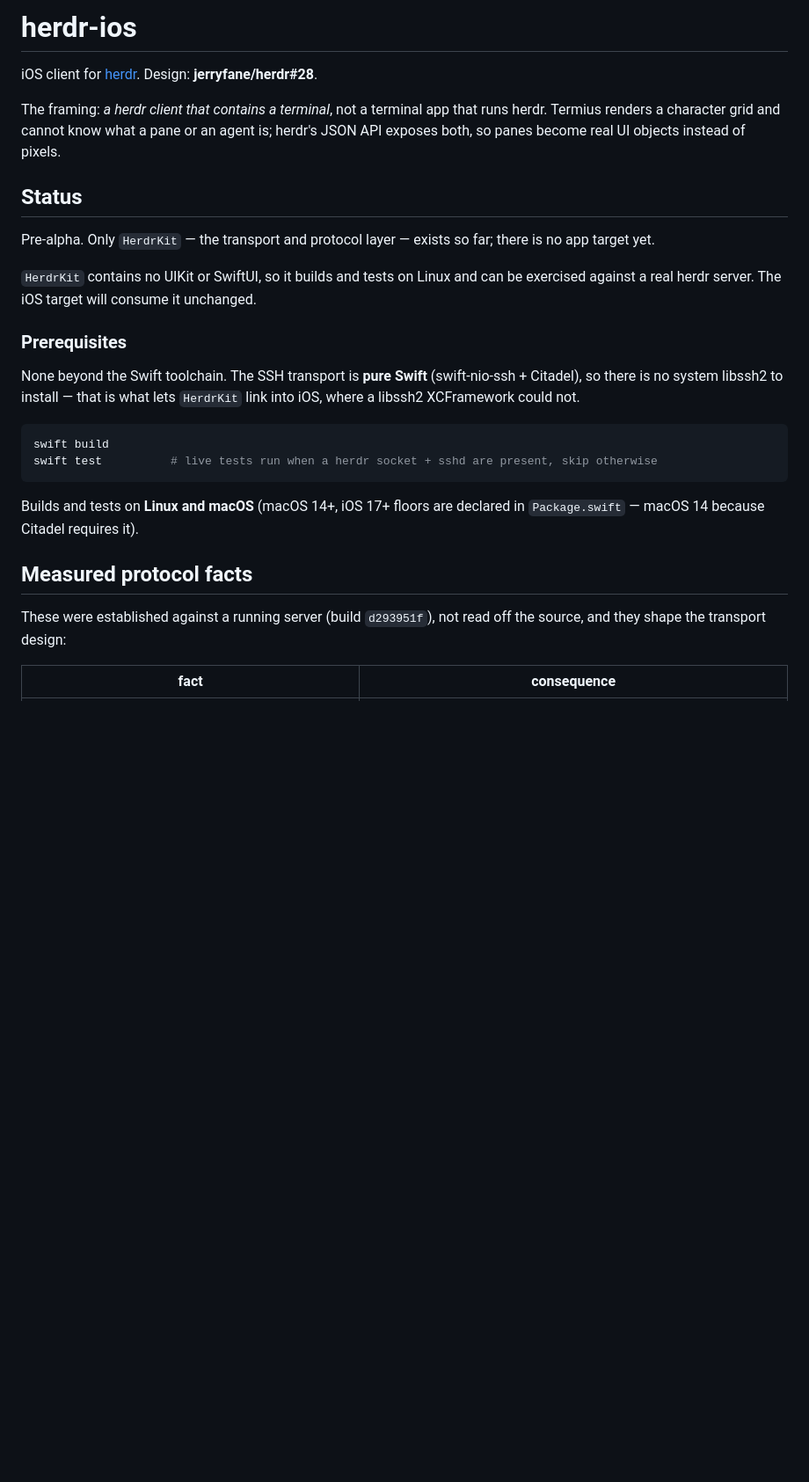
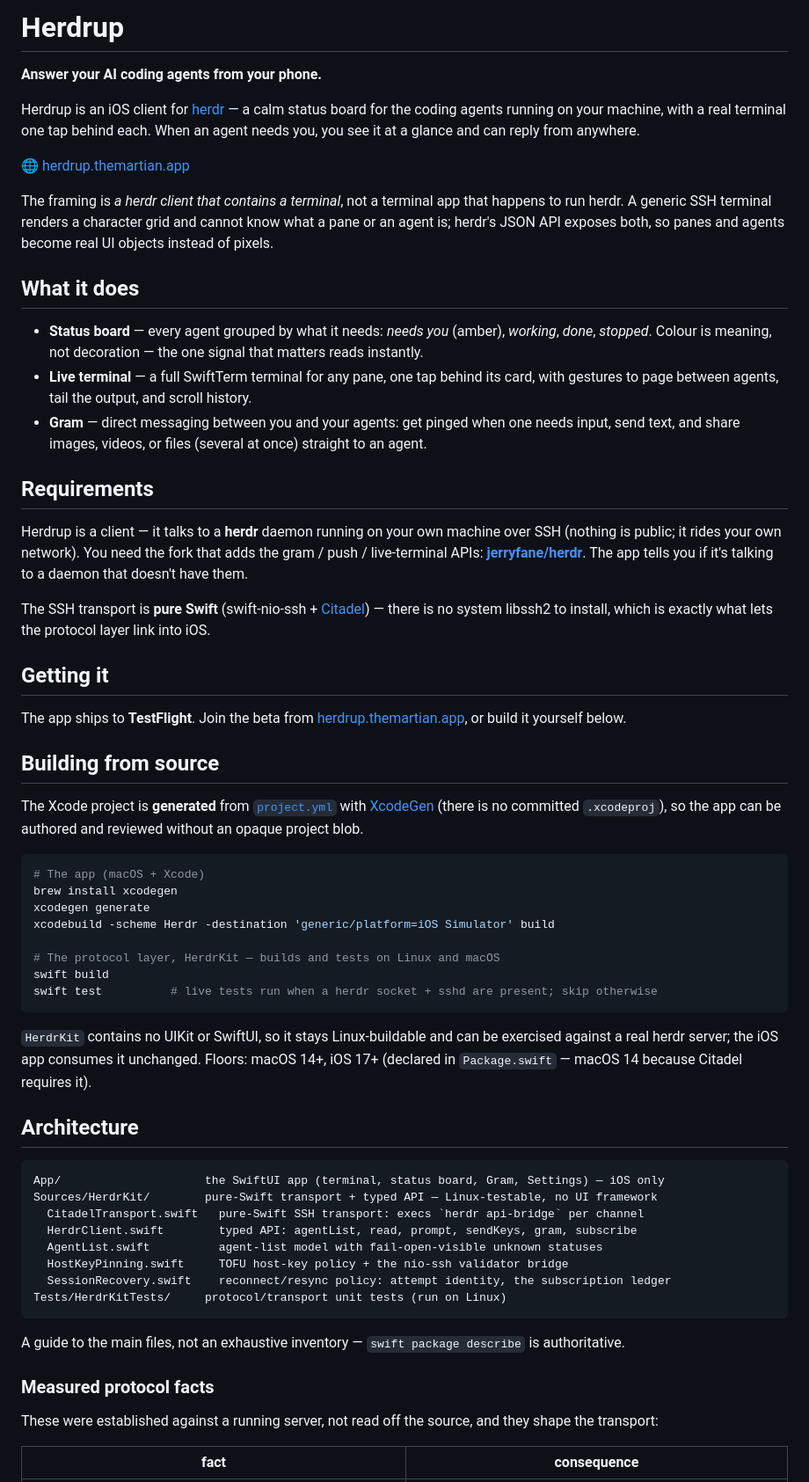
Before and after one commit to jerryfane/herdrup, a Markdown page: README.md, the part around one of its changes. Shown at 88% size. Drawn GitHub-style; blank space fills up the shorter version.

Commit message:
docs: rewrite README for the public Herdrup repo
The old README described a pre-alpha HerdrKit-only state ("no app target
yet") — long stale. Rewrite it product-first for open source: what Herdrup
is (status board + live terminal + Gram), how to get it (TestFlight / build
from source), the herdr-daemon requirement, the HerdrKit architecture +
measured protocol facts, and the design system. Apache-2.0.

Co-Authored-By: Claude Opus 4.8 <noreply@anthropic.com>

````diff
--- a/README.md
+++ b/README.md
@@ -1,36 +1,80 @@
-# herdr-ios
+# Herdrup
 
-iOS client for [herdr](https://github.com/jerryfane/herdr). Design: **jerryfane/herdr#28**.
+**Answer your AI coding agents from your phone.**
 
-The framing: *a herdr client that contains a terminal*, not a terminal app that runs herdr.
-Termius renders a character grid and cannot know what a pane or an agent is; herdr's JSON API
-exposes both, so panes become real UI objects instead of pixels.
+Herdrup is an iOS client for [herdr](https://github.com/jerryfane/herdr) — a calm status
+board for the coding agents running on your machine, with a real terminal one tap behind each.
+When an agent needs you, you see it at a glance and can reply from anywhere.
 
-## Status
+🌐 [herdrup.themartian.app](https://herdrup.themartian.app)
 
-Pre-alpha. Only `HerdrKit` — the transport and protocol layer — exists so far; there is no app target yet.
+The framing is *a herdr client that contains a terminal*, not a terminal app that happens to run
+herdr. A generic SSH terminal renders a character grid and cannot know what a pane or an agent is;
+herdr's JSON API exposes both, so panes and agents become real UI objects instead of pixels.
 
-`HerdrKit` contains no UIKit or SwiftUI, so it builds and tests on Linux and can be exercised
-against a real herdr server. The iOS target will consume it unchanged.
+## What it does
 
-### Prerequisites
+- **Status board** — every agent grouped by what it needs: *needs you* (amber), *working*, *done*,
+  *stopped*. Colour is meaning, not decoration — the one signal that matters reads instantly.
+- **Live terminal** — a full SwiftTerm terminal for any pane, one tap behind its card, with gestures
+  to page between agents, tail the output, and scroll history.
+- **Gram** — direct messaging between you and your agents: get pinged when one needs input, send text,
+  and share images, videos, or files (several at once) straight to an agent.
 
-None beyond the Swift toolchain. The SSH transport is **pure Swift** (swift-nio-ssh +
-Citadel), so there is no system libssh2 to install — that is what lets `HerdrKit` link into
-iOS, where a libssh2 XCFramework could not.
+## Requirements
+
+Herdrup is a client — it talks to a **herdr** daemon running on your own machine over SSH (nothing is
+public; it rides your own network). You need the fork that adds the gram / push / live-terminal APIs:
+[**jerryfane/herdr**](https://github.com/jerryfane/herdr). The app tells you if it's talking to a
+daemon that doesn't have them.
+
+The SSH transport is **pure Swift** (swift-nio-ssh + [Citadel](https://github.com/orlandos-nl/Citadel)) —
+there is no system libssh2 to install, which is exactly what lets the protocol layer link into iOS.
+
+## Getting it
+
+The app ships to **TestFlight**. Join the beta from [herdrup.themartian.app](https://herdrup.themartian.app),
+or build it yourself below.
+
+## Building from source
+
+The Xcode project is **generated** from [`project.yml`](project.yml) with
+[XcodeGen](https://github.com/yonaskolb/XcodeGen) (there is no committed `.xcodeproj`), so the app can be
+authored and reviewed without an opaque project blob.
 
 ```bash
+# The app (macOS + Xcode)
+brew install xcodegen
+xcodegen generate
+xcodebuild -scheme Herdr -destination 'generic/platform=iOS Simulator' build
+
+# The protocol layer, HerdrKit — builds and tests on Linux and macOS
 swift build
-swift test          # live tests run when a herdr socket + sshd are present, skip otherwise
+swift test          # live tests run when a herdr socket + sshd are present; skip otherwise
 ```
 
-Builds and tests on **Linux and macOS** (macOS 14+, iOS 17+ floors are declared in
-`Package.swift` — macOS 14 because Citadel requires it).
+`HerdrKit` contains no UIKit or SwiftUI, so it stays Linux-buildable and can be exercised against a real
+herdr server; the iOS app consumes it unchanged. Floors: macOS 14+, iOS 17+ (declared in `Package.swift`
+— macOS 14 because Citadel requires it).
 
-## Measured protocol facts
+## Architecture
 
-These were established against a running server (build `d293951f`), not read off the source,
-and they shape the transport design:
+```
+App/                     the SwiftUI app (terminal, status board, Gram, Settings) — iOS only
+Sources/HerdrKit/        pure-Swift transport + typed API — Linux-testable, no UI framework
+  CitadelTransport.swift   pure-Swift SSH transport: execs `herdr api-bridge` per channel
+  HerdrClient.swift        typed API: agentList, read, prompt, sendKeys, gram, subscribe
+  AgentList.swift          agent-list model with fail-open-visible unknown statuses
+  HostKeyPinning.swift     TOFU host-key policy + the nio-ssh validator bridge
+  SessionRecovery.swift    reconnect/resync policy: attempt identity, the subscription ledger
+Tests/HerdrKitTests/     protocol/transport unit tests (run on Linux)
+```
+
+A guide to the main files, not an exhaustive inventory — `swift package describe` is authoritative.
+
+### Measured protocol facts
+
+These were established against a running server, not read off the source, and they shape the transport:
 
 | fact | consequence |
 |---|---|
````
Also changed, not shown: other parts of README.md (+10 -28 lines).
